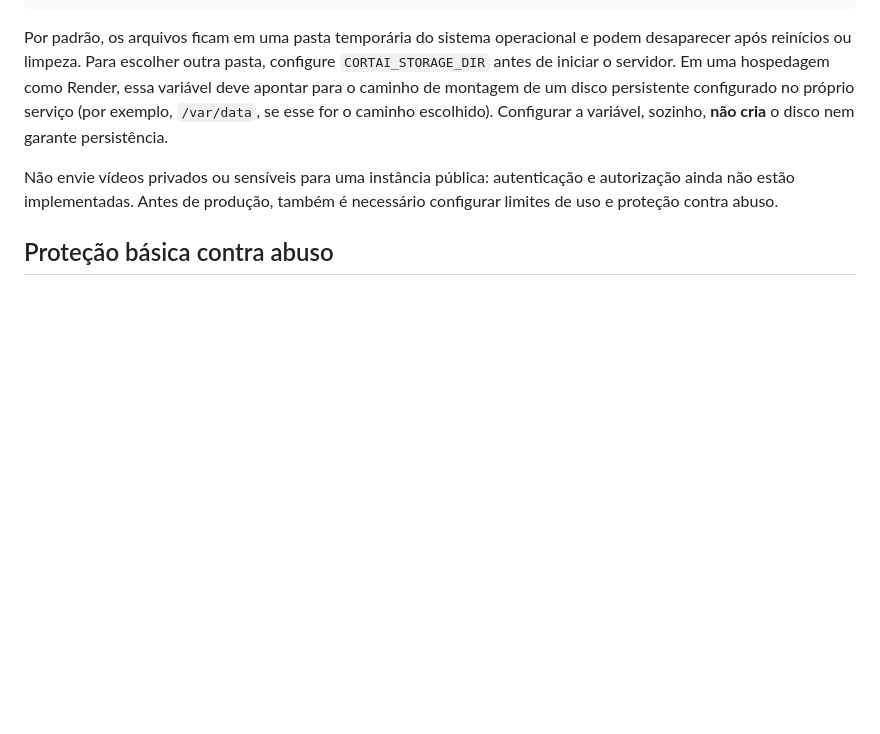
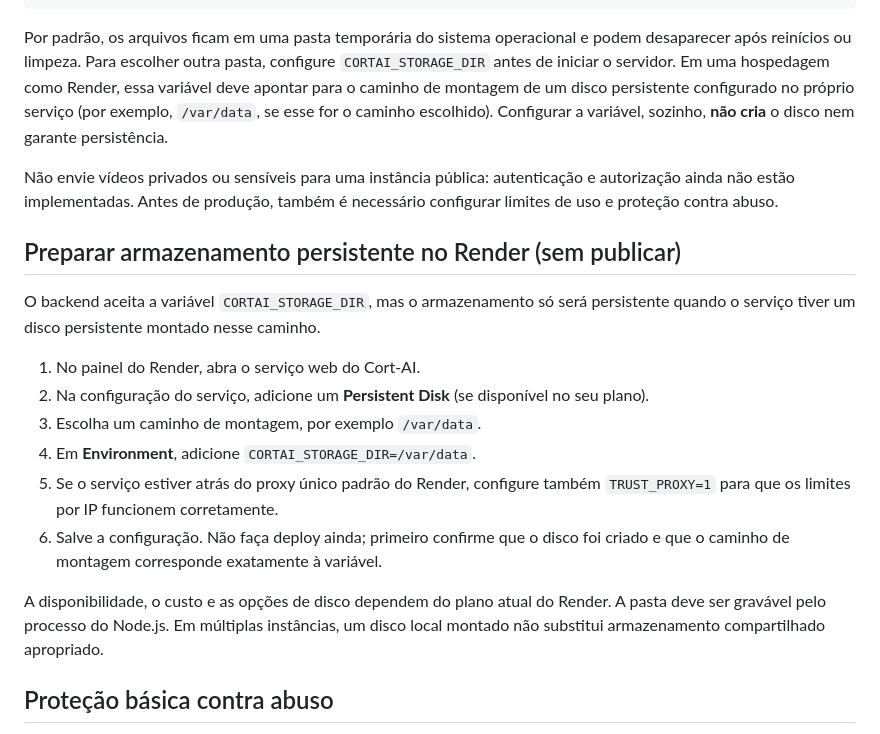
Before and after one commit to ffvazio86-netizen/cortai-ai, a Markdown page: README.md, the part around the change. Rendered like a GitHub page; blank space fills up the shorter version.

Commit message:
Document Render persistent disk setup without deploying

```diff
--- a/README.md
+++ b/README.md
@@ -37,6 +37,19 @@ Por padrão, os arquivos ficam em uma pasta temporária do sistema operacional e
 
 Não envie vídeos privados ou sensíveis para uma instância pública: autenticação e autorização ainda não estão implementadas. Antes de produção, também é necessário configurar limites de uso e proteção contra abuso.
 
+## Preparar armazenamento persistente no Render (sem publicar)
+
+O backend aceita a variável `CORTAI_STORAGE_DIR`, mas o armazenamento só será persistente quando o serviço tiver um disco persistente montado nesse caminho.
+
+1. No painel do Render, abra o serviço web do Cort-AI.
+2. Na configuração do serviço, adicione um **Persistent Disk** (se disponível no seu plano).
+3. Escolha um caminho de montagem, por exemplo `/var/data`.
+4. Em **Environment**, adicione `CORTAI_STORAGE_DIR=/var/data`.
+5. Se o serviço estiver atrás do proxy único padrão do Render, configure também `TRUST_PROXY=1` para que os limites por IP funcionem corretamente.
+6. Salve a configuração. Não faça deploy ainda; primeiro confirme que o disco foi criado e que o caminho de montagem corresponde exatamente à variável.
+
+A disponibilidade, o custo e as opções de disco dependem do plano atual do Render. A pasta deve ser gravável pelo processo do Node.js. Em múltiplas instâncias, um disco local montado não substitui armazenamento compartilhado apropriado.
+
 ## Proteção básica contra abuso
 
 - Uploads: até 10 requisições por IP em 15 minutos.
```
